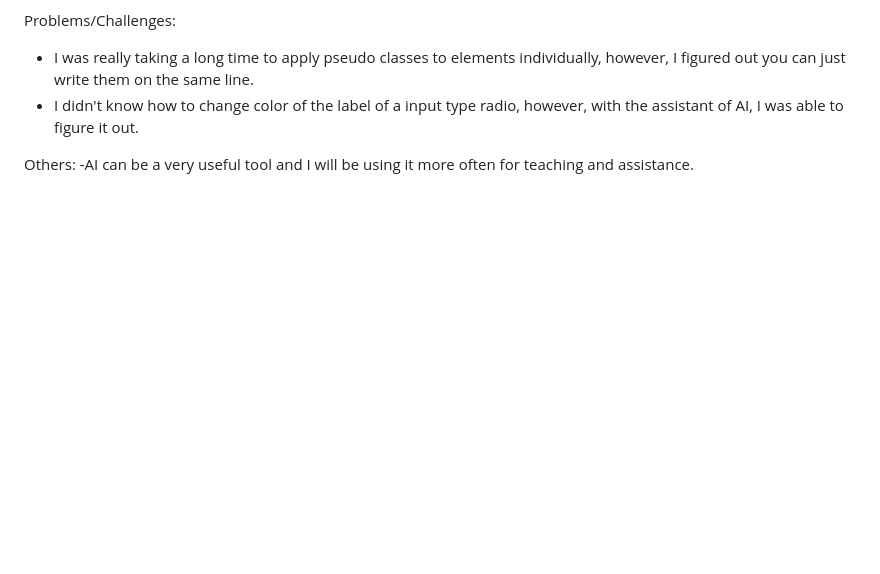
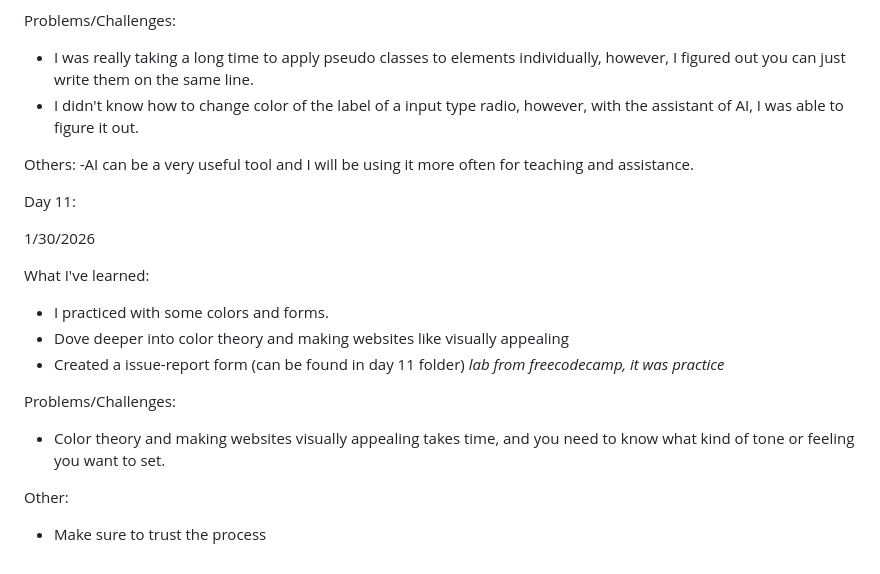
Before and after one commit to SuSayW/webdev-journey, a Markdown page: README.md, the part around the change. Drawn GitHub-style; blank space fills up the shorter version.

```diff
--- a/README.md
+++ b/README.md
@@ -98,3 +98,21 @@ Problems/Challenges:
 
 Others:
 -AI can be a very useful tool and I will be using it more often for teaching and assistance.
+
+
+Day 11:
+
+
+1/30/2026
+
+What I've learned:
+
+- I practiced with some colors and forms.
+- Dove deeper into color theory and making websites like visually appealing
+- Created a issue-report form (can be found in day 11 folder) *lab from freecodecamp, it was practice*
+
+Problems/Challenges:
+- Color theory and making websites visually appealing takes time, and you need to know what kind of tone or feeling you want to set.
+
+Other:
+- Make sure to trust the process
```
